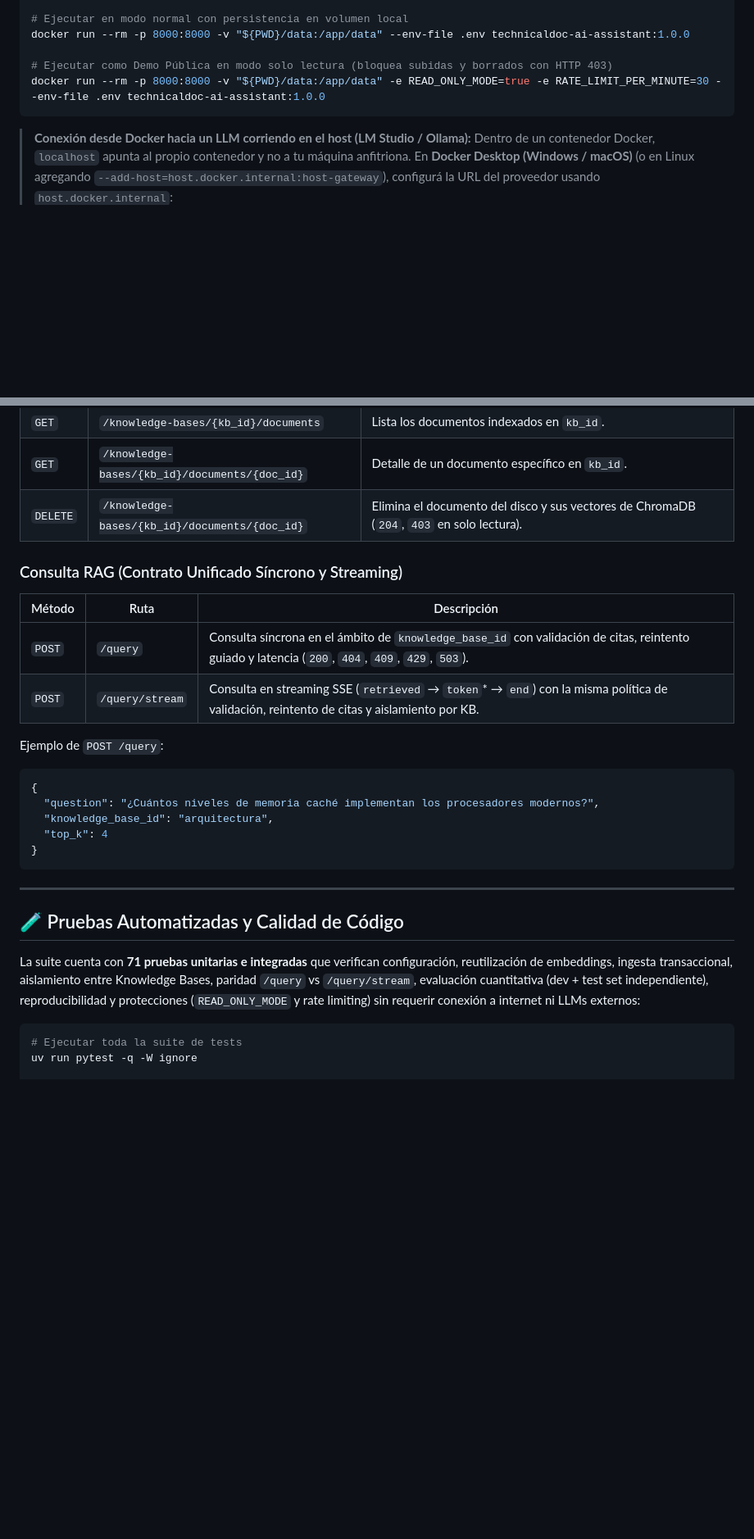
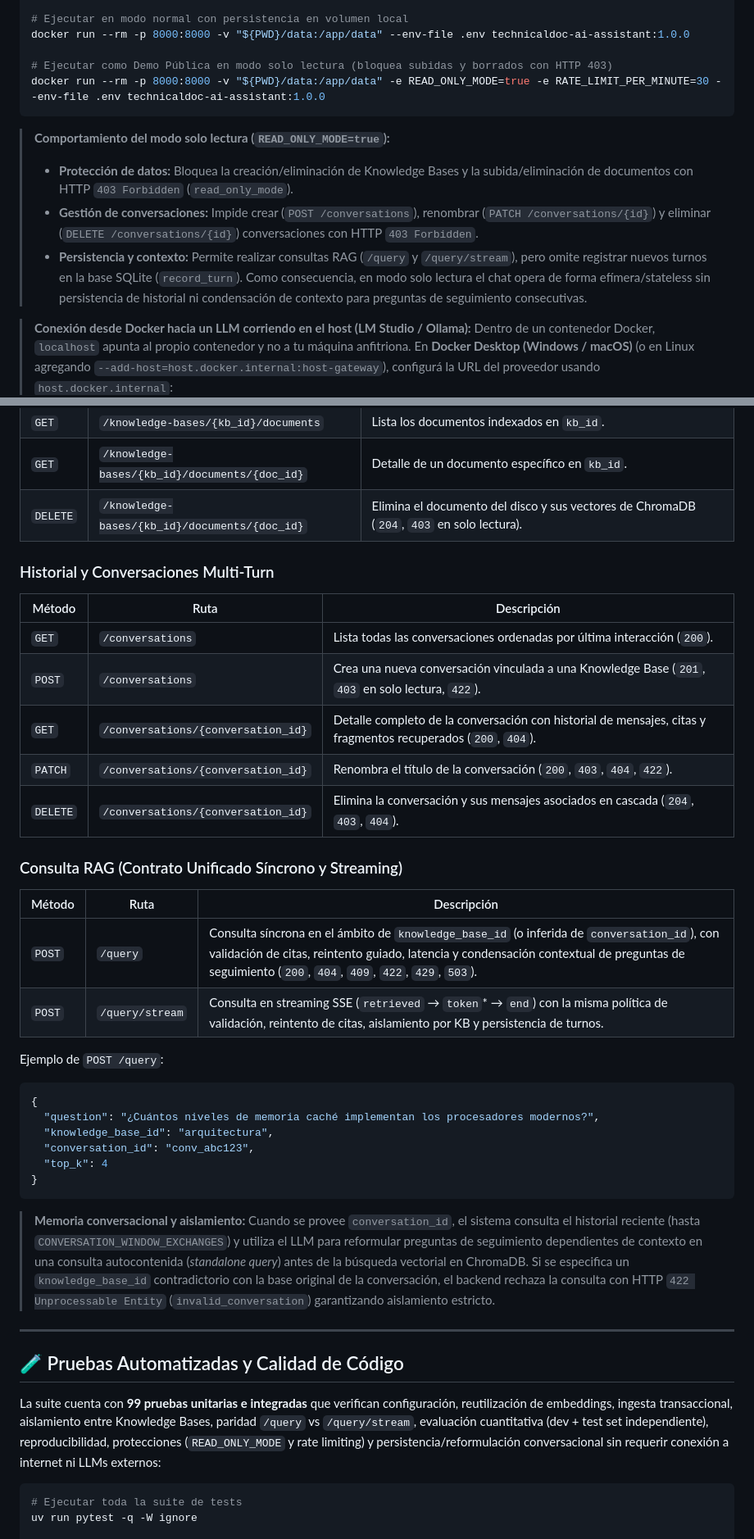
Before and after one commit to BrunoB705/TechnicalDoc-AI-Assistant, a Markdown page: README.md, 2 parts joined by grey strips. Shown at 82% size. GitHub-like rendering; blank space fills up the shorter version.

Commit message:
docs: actualizar README con endpoints de conversaciones, roadmap y modo solo lectura

````diff
--- a/README.md
+++ b/README.md
@@ -84,6 +85,11 @@ docker run --rm -p 8000:8000 -v "${PWD}/data:/app/data" --env-file .env technica
 docker run --rm -p 8000:8000 -v "${PWD}/data:/app/data" -e READ_ONLY_MODE=true -e RATE_LIMIT_PER_MINUTE=30 --env-file .env technicaldoc-ai-assistant:1.0.0
 ```
 
+> **Comportamiento del modo solo lectura (`READ_ONLY_MODE=true`):**
+> - **Protección de datos:** Bloquea la creación/eliminación de Knowledge Bases y la subida/eliminación de documentos con HTTP `403 Forbidden` (`read_only_mode`).
+> - **Gestión de conversaciones:** Impide crear (`POST /conversations`), renombrar (`PATCH /conversations/{id}`) y eliminar (`DELETE /conversations/{id}`) conversaciones con HTTP `403 Forbidden`.
+> - **Persistencia y contexto:** Permite realizar consultas RAG (`/query` y `/query/stream`), pero omite registrar nuevos turnos en la base SQLite (`record_turn`). Como consecuencia, en modo solo lectura el chat opera de forma efímera/stateless sin persistencia de historial ni condensación de contexto para preguntas de seguimiento consecutivas.
+
 > **Conexión desde Docker hacia un LLM corriendo en el host (LM Studio / Ollama):**
 > Dentro de un contenedor Docker, `localhost` apunta al propio contenedor y no a tu máquina anfitriona. En **Docker Desktop (Windows / macOS)** (o en Linux agregando `--add-host=host.docker.internal:host-gateway`), configurá la URL del proveedor usando `host.docker.internal`:
 > - **LM Studio:** `-e OPENAI_BASE_URL=http://host.docker.internal:1234/v1` (asegurándote de activar *"Serve on Local Network"* en LM Studio).
@@ -116,26 +122,39 @@ docker run --rm -p 8000:8000 -v "${PWD}/data:/app/data" -e READ_ONLY_MODE=true -
 | `GET` | `/knowledge-bases/{kb_id}/documents/{doc_id}` | Detalle de un documento específico en `kb_id`. |
 | `DELETE` | `/knowledge-bases/{kb_id}/documents/{doc_id}` | Elimina el documento del disco y sus vectores de ChromaDB (`204`, `403` en solo lectura). |
 
+### Historial y Conversaciones Multi-Turn
+| Método | Ruta | Descripción |
+|---|---|---|
+| `GET` | `/conversations` | Lista todas las conversaciones ordenadas por última interacción (`200`). |
+| `POST` | `/conversations` | Crea una nueva conversación vinculada a una Knowledge Base (`201`, `403` en solo lectura, `422`). |
+| `GET` | `/conversations/{conversation_id}` | Detalle completo de la conversación con historial de mensajes, citas y fragmentos recuperados (`200`, `404`). |
+| `PATCH` | `/conversations/{conversation_id}` | Renombra el título de la conversación (`200`, `403`, `404`, `422`). |
+| `DELETE` | `/conversations/{conversation_id}` | Elimina la conversación y sus mensajes asociados en cascada (`204`, `403`, `404`). |
+
 ### Consulta RAG (Contrato Unificado Síncrono y Streaming)
 | Método | Ruta | Descripción |
 |---|---|---|
-| `POST` | `/query` | Consulta síncrona en el ámbito de `knowledge_base_id` con validación de citas, reintento guiado y latencia (`200`, `404`, `409`, `429`, `503`). |
-| `POST` | `/query/stream` | Consulta en streaming SSE (`retrieved` → `token`* → `end`) con la misma política de validación, reintento de citas y aislamiento por KB. |
+| `POST` | `/query` | Consulta síncrona en el ámbito de `knowledge_base_id` (o inferida de `conversation_id`), con validación de citas, reintento guiado, latencia y condensación contextual de preguntas de seguimiento (`200`, `404`, `409`, `422`, `429`, `503`). |
+| `POST` | `/query/stream` | Consulta en streaming SSE (`retrieved` → `token`* → `end`) con la misma política de validación, reintento de citas, aislamiento por KB y persistencia de turnos. |
 
 Ejemplo de `POST /query`:
 ```json
 {
   "question": "¿Cuántos niveles de memoria caché implementan los procesadores modernos?",
   "knowledge_base_id": "arquitectura",
+  "conversation_id": "conv_abc123",
   "top_k": 4
 }
 ```
+
+> **Memoria conversacional y aislamiento:**
+> Cuando se provee `conversation_id`, el sistema consulta el historial reciente (hasta `CONVERSATION_WINDOW_EXCHANGES`) y utiliza el LLM para reformular preguntas de seguimiento dependientes de contexto en una consulta autocontenida (*standalone query*) antes de la búsqueda vectorial en ChromaDB. Si se especifica un `knowledge_base_id` contradictorio con la base original de la conversación, el backend rechaza la consulta con HTTP `422 Unprocessable Entity` (`invalid_conversation`) garantizando aislamiento estricto.
 
 ---
 
 ## 🧪 Pruebas Automatizadas y Calidad de Código
 
-La suite cuenta con **71 pruebas unitarias e integradas** que verifican configuración, reutilización de embeddings, ingesta transaccional, aislamiento entre Knowledge Bases, paridad `/query` vs `/query/stream`, evaluación cuantitativa (dev + test set independiente), reproducibilidad y protecciones (`READ_ONLY_MODE` y rate limiting) sin requerir conexión a internet ni LLMs externos:
+La suite cuenta con **99 pruebas unitarias e integradas** que verifican configuración, reutilización de embeddings, ingesta transaccional, aislamiento entre Knowledge Bases, paridad `/query` vs `/query/stream`, evaluación cuantitativa (dev + test set independiente), reproducibilidad, protecciones (`READ_ONLY_MODE` y rate limiting) y persistencia/reformulación conversacional sin requerir conexión a internet ni LLMs externos:
 
 ```powershell
 # Ejecutar toda la suite de tests
````
Also changed, not shown: other parts of README.md (+2 -0 lines).
